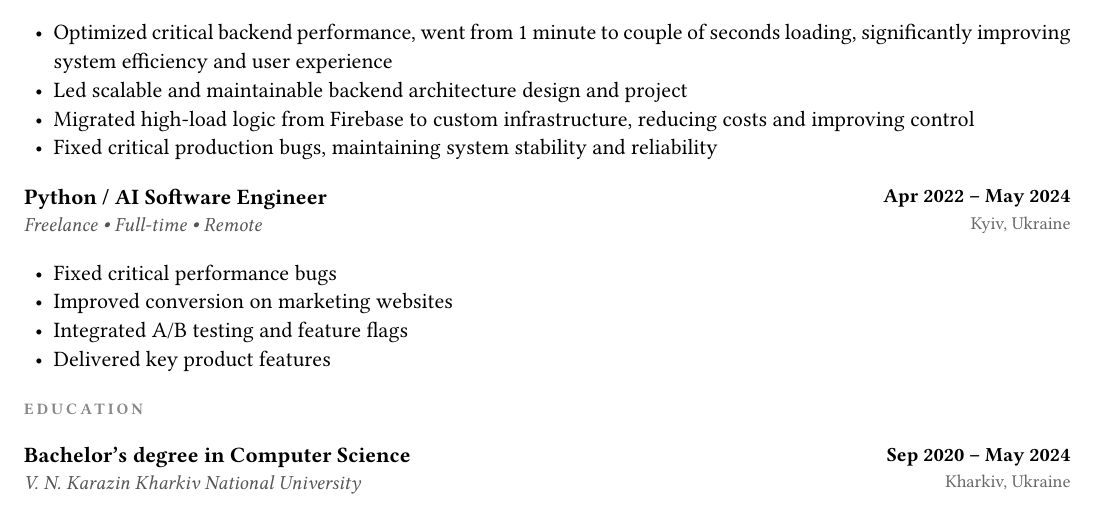
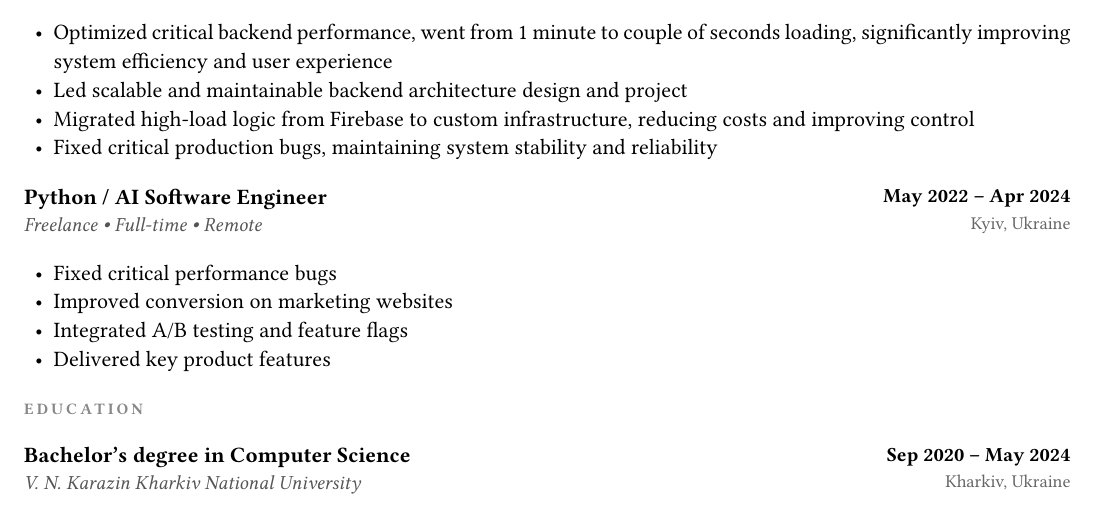
Before and after one commit to mymyka/cv, a Typst document (cv.typ): part of the page, cut so that both start at the same text. Compiled offline with Typst 0.15.

Commit message:
Fix date range in cv.typ for employment period

```diff
--- a/cv.typ
+++ b/cv.typ
@@ -66,7 +66,7 @@
   ],
   [
     #align(right)[
-      #text(weight: "bold", size: 10pt)[Apr 2022 – May 2024] \
+      #text(weight: "bold", size: 10pt)[May 2022 – Apr 2024] \
       #text(size: 9pt, fill: rgb("#666666"))[Kyiv, Ukraine]
     ]
   ],
```
